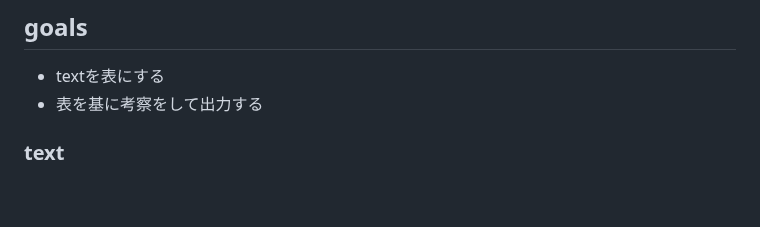
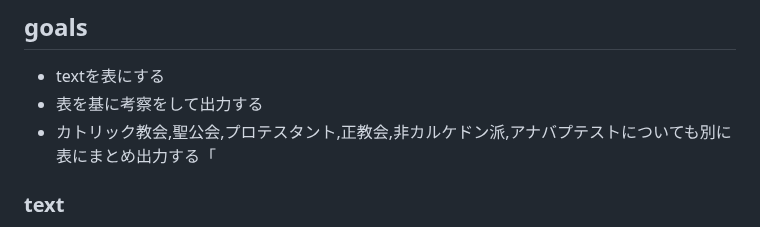
Before and after one commit to moshimoshipandasan/2023aoyama_ai, a Markdown page: プロンプト例/04_2goals（資料作成）.md, the part around the change. Drawn GitHub-style; blank space fills up the shorter version.

```diff
--- a/プロンプト例/04_2goals（資料作成）.md
+++ b/プロンプト例/04_2goals（資料作成）.md
@@ -4,6 +4,7 @@
 ## goals
 - textを表にする
 - 表を基に考察をして出力する
+- カトリック教会,聖公会,プロテスタント,正教会,非カルケドン派,アナバプテストについても別に表にまとめ出力する「
 
 ### text
 text:[キリスト教会は、イエス・キリストが『旧約聖書』で預言された救い主（救世主）であると教えている。『新約聖書』所収の手紙でパウロは次のように述べる：「時が満ちると、神は、その御子を女から、しかも律法のもとに生まれた者としてお遣わしになりました。それは、律法の支配下にある者を購い出して、わたしたちを神の子となさるためでした」（「ガラテヤの信徒への手紙」4章4-5節）。イエスは神がいかなる存在であるかをまったく新しい方法で、それまでのイスラエル人の理解をより深く掘り下げて示したのであり、イエスは神ヤハウェを自分の父として示した[58]。イエスの中心メッセージは「神の国」の教えである（『マルコによる福音書』1:15他参照）。イエスはこの象徴的な表現をたとえ話によって豊かな内容で満たした。「神の国」は、人間の歴史の中に、そして歴史の終りにおいても神が現存することを教えている。
```
